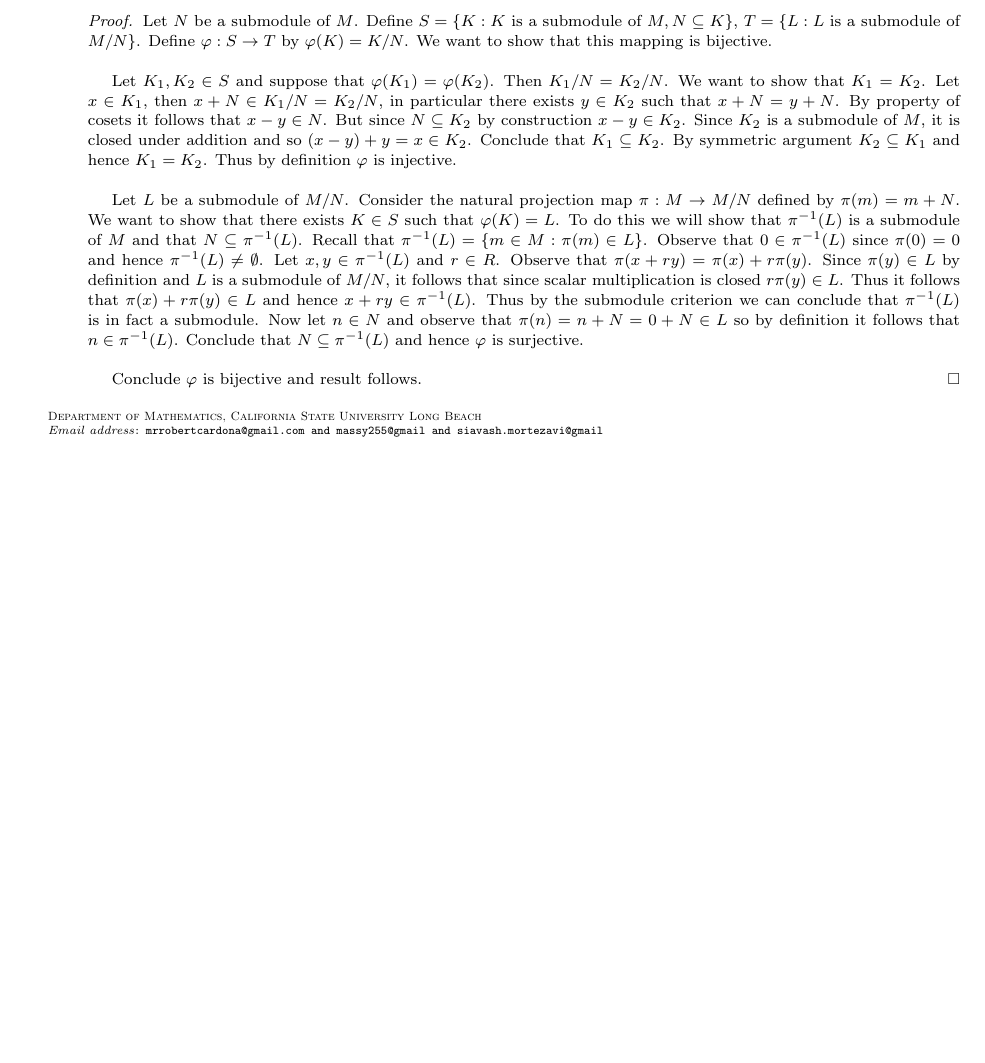
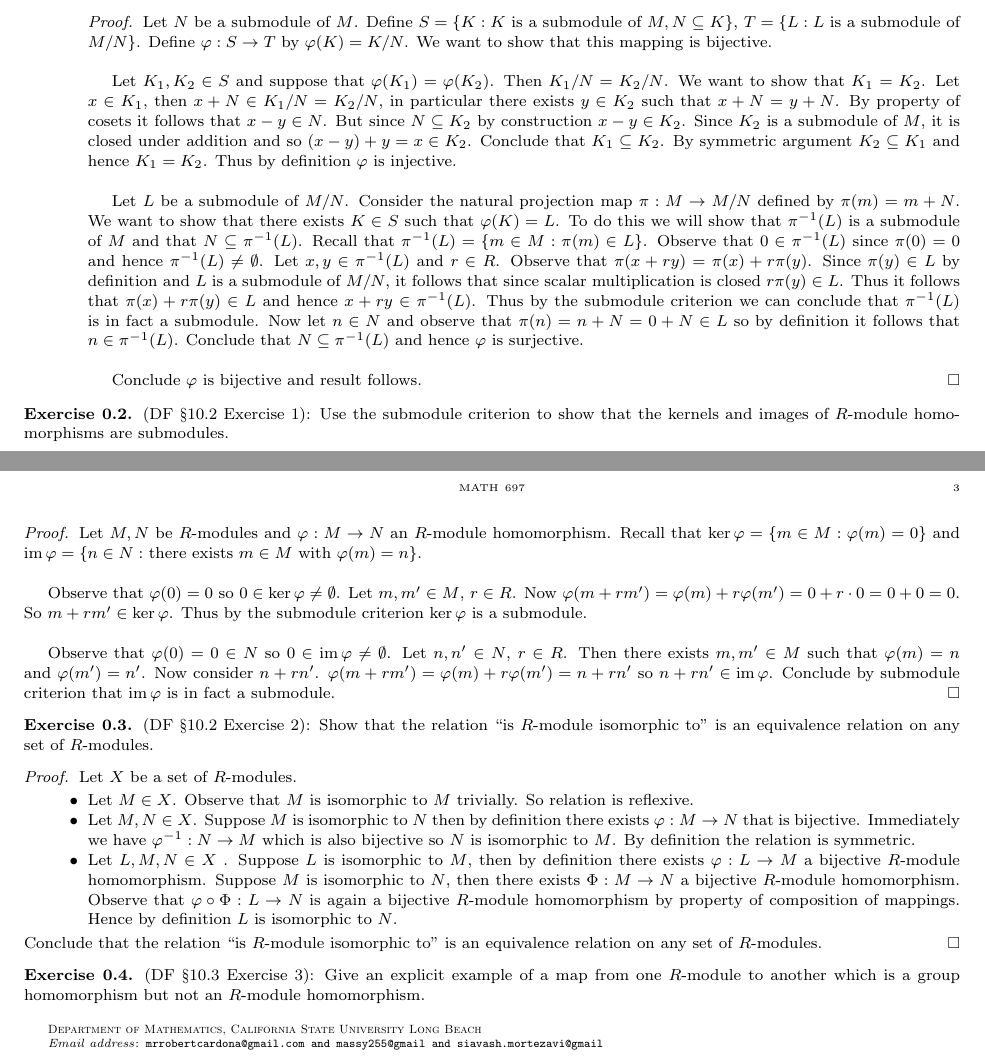
Before and after one commit to JohnBrevik/math697fall2013, a LaTeX problem sheet (homework.tex): part of page 2 of 2 before the commit and two parts of pages 2 and 3 of 3 after it, the two joined at a grey line, cut so that both start at the same text, the shorter picture padded with empty space. Compiled offline with pdfLaTeX.

Commit message:
Added Two Exercises

```diff
--- a/homework.tex
+++ b/homework.tex
@@ -183,8 +183,33 @@ Prove Theorem 4 (Isomorphism Theorems):
 	\end{enumerate}
 \end{exercise}
 
+\begin{exercise}
+(DF \S 10.2 Exercise 1): Use the submodule criterion to show that the kernels and images of $R$-module homomorphisms are submodules.
+	\begin{proof}
+		Let $M, N$ be $R$-modules and $\varphi : M \to N$ an $R$-module homomorphism. Recall that $\ker \varphi = \{m \in M : \varphi(m) = 0\}$ and $\im \varphi = \{n \in N : $ there exists $m \in M$ with $\varphi(m) = n\}$.\\
 
+		Observe that $\varphi(0) = 0$ so $0 \in \ker \varphi \neq \emptyset$. Let $m, m' \in M$, $r \in R$. Now $\varphi(m + rm') = \varphi(m) + r\varphi(m') = 0 + r \cdot 0 = 0 + 0 = 0$. So $m + rm' \in \ker \varphi$. Thus by the submodule criterion $\ker \varphi$ is a submodule.\\
 
+		Observe that $\varphi(0) = 0 \in N$ so $0 \in \im \varphi \neq \emptyset$. Let $n, n' \in N$, $r \in R$. Then there exists $m, m' \in M$ such that $\varphi(m) = n$ and $\varphi(m') = n'$. Now consider $n + rn'$. $\varphi(m + rm') = \varphi(m) + r\varphi(m') = n + rn'$ so $n + rn' \in \im \varphi$. Conclude by submodule criterion that $\im \varphi$ is in fact a submodule.
+	\end{proof}
+\end{exercise}
+
+\begin{exercise}
+(DF \S 10.2 Exercise 2): Show that the relation ``is $R$-module isomorphic to'' is an equivalence relation on any set of $R$-modules.
+	\begin{proof}
+		Let $X$ be a set of $R$-modules.
+		\begin{itemize}
+			\item Let $M \in X$. Observe that $M$ is isomorphic to $M$ trivially. So relation is reflexive.
+			\item Let $M, N \in X$. Suppose $M$ is isomorphic to $N$ then by definition there exists $\varphi : M \to N$ that is bijective. Immediately we have $\varphi^{-1} : N \to M$ which is also bijective so $N$ is isomorphic to $M$. By definition the relation is symmetric.
+			\item Let $L, M, N \in X$ . Suppose $L$ is isomorphic to $M$, then by definition there exists $\varphi : L \to M$ a bijective $R$-module homomorphism. Suppose $M$ is isomorphic to $N$, then there exists $\Phi : M \to N$ a bijective $R$-module homomorphism. Observe that $\varphi \circ \Phi : L \to N$ is again a bijective $R$-module homomorphism by property of composition of mappings. Hence by definition $L$ is isomorphic to $N$.
+		\end{itemize}
+		Conclude that the relation ``is $R$-module isomorphic to'' is an equivalence relation on any set of $R$-modules.
+	\end{proof}
+\end{exercise}
+
+\begin{exercise}
+(DF \S 10.3 Exercise 3): Give an explicit example of a map from one $R$-module to another which is a group homomorphism but not an $R$-module homomorphism.
+\end{exercise}
 
 
 
```
Also changed, not shown: homework.pdf, homework.tex (2 more changed lines), 1 other file.
